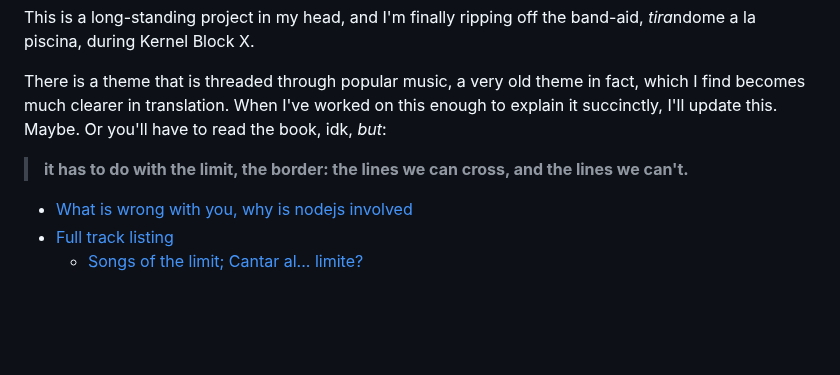
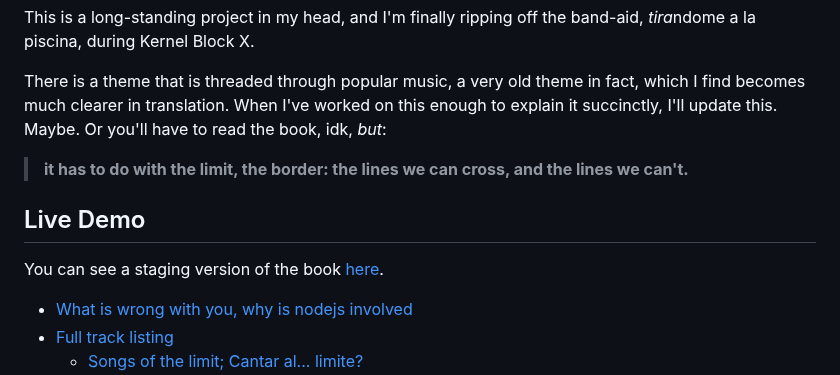
Before and after one commit to mapachurro/border-songs, a Markdown page: README.md, the part around the change. Drawn GitHub-style; blank space fills up the shorter version.

Commit message:
Add GH Pages link to README

```diff
--- a/README.md
+++ b/README.md
@@ -9,6 +9,10 @@ There is a theme that is threaded through popular music, a very old theme in fac
 >
 > **it has to do with the limit, the border: the lines we can cross, and the lines we can't.**
 >
+
+## Live Demo
+
+You can see a staging version of the book [here](https://mapachurro.github.io/border-songs/).
 
 <!-- START doctoc generated TOC please keep comment here to allow auto update -->
 <!-- DON'T EDIT THIS SECTION, INSTEAD RE-RUN doctoc TO UPDATE -->
```
